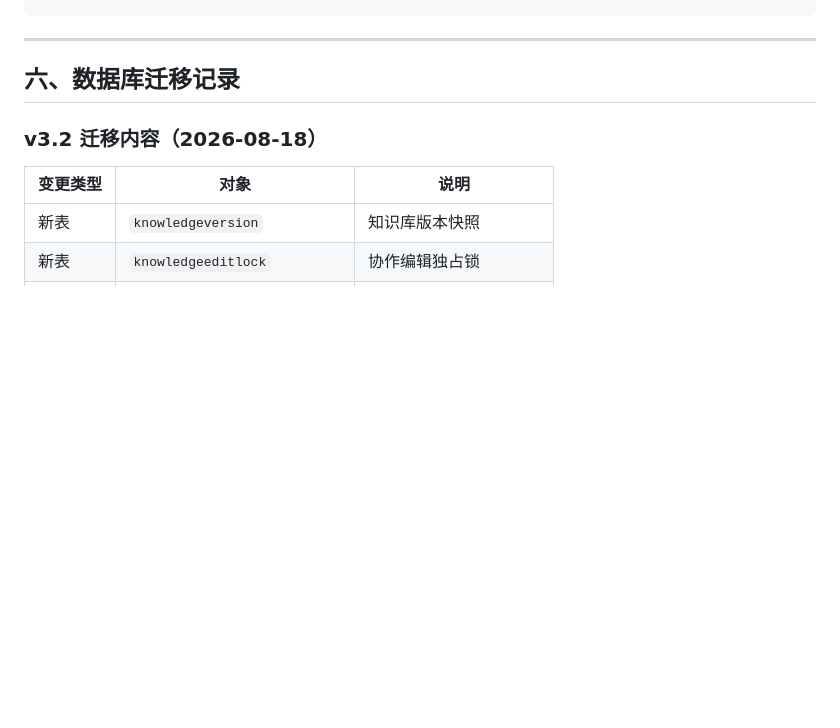
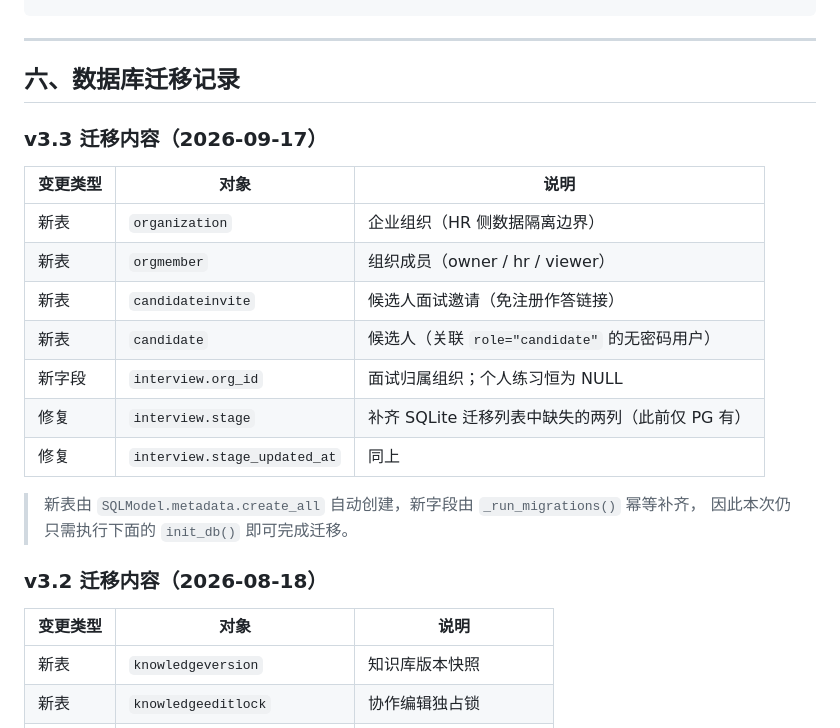
Before and after one commit to MarphyDemon/ai-interviewer, a Markdown page: docs/部署手册.md, the part around one of its changes. Rendered like a GitHub page; blank space fills up the shorter version.

```diff
--- a/docs/部署手册.md
+++ b/docs/部署手册.md
@@ -196,6 +196,21 @@ docker compose -f docker-compose.prod.yml exec backend python -c "import sys;sys
 
 ## 六、数据库迁移记录
 
+### v3.3 迁移内容（2026-09-17）
+
+| 变更类型 | 对象                            | 说明                              |
+| ---- | ----------------------------- | ------------------------------- |
+| 新表   | `organization`                | 企业组织（HR 侧数据隔离边界）                |
+| 新表   | `orgmember`                   | 组织成员（owner / hr / viewer）       |
+| 新表   | `candidateinvite`             | 候选人面试邀请（免注册作答链接）                |
+| 新表   | `candidate`                   | 候选人（关联 `role="candidate"` 的无密码用户） |
+| 新字段  | `interview.org_id`            | 面试归属组织；个人练习恒为 NULL              |
+| 修复   | `interview.stage`             | 补齐 SQLite 迁移列表中缺失的两列（此前仅 PG 有）  |
+| 修复   | `interview.stage_updated_at`  | 同上                              |
+
+> 新表由 `SQLModel.metadata.create_all` 自动创建，新字段由 `_run_migrations()` 幂等补齐，
+> 因此本次仍只需执行下面的 `init_db()` 即可完成迁移。
+
 ### v3.2 迁移内容（2026-08-18）
 
 | 变更类型 | 对象                           | 说明                |
```
Also changed, not shown: other parts of docs/部署手册.md (+1 -1 lines), README.md (+41 -5 lines).
